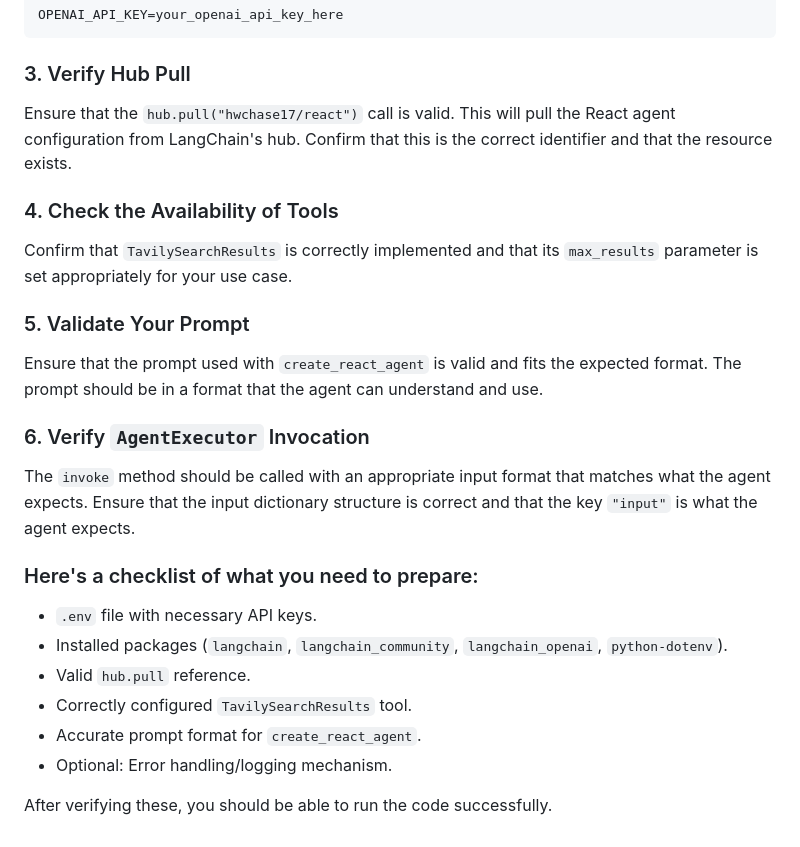
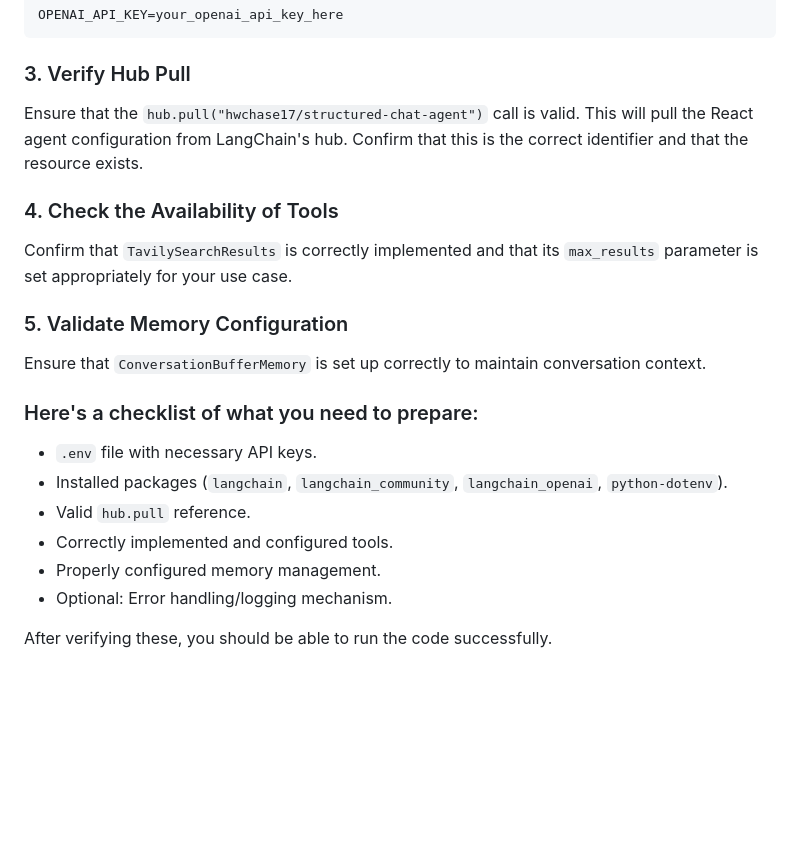
Before and after one commit to Michal-Surmacz/AI_Agents, a Markdown page: README.md, the part around one of its changes. Drawn GitHub-style; blank space fills up the shorter version.

````diff
--- a/README.md
+++ b/README.md
@@ -92,23 +134,21 @@ OPENAI_API_KEY=your_openai_api_key_here
 ```
 
 ### 3. Verify Hub Pull
-Ensure that the `hub.pull("hwchase17/react")` call is valid. This will pull the React agent configuration from LangChain's hub. Confirm that this is the correct identifier and that the resource exists.
+Ensure that the `hub.pull("hwchase17/structured-chat-agent")` call is valid. This will pull the React agent configuration from LangChain's hub. Confirm that this is the correct identifier and that the resource exists.
 
 ### 4. Check the Availability of Tools
 Confirm that `TavilySearchResults` is correctly implemented and that its `max_results` parameter is set appropriately for your use case.
 
-### 5. Validate Your Prompt
-Ensure that the prompt used with `create_react_agent` is valid and fits the expected format. The prompt should be in a format that the agent can understand and use.
+### 5. Validate Memory Configuration
+Ensure that `ConversationBufferMemory` is set up correctly to maintain conversation context.
 
-### 6. Verify `AgentExecutor` Invocation
-The `invoke` method should be called with an appropriate input format that matches what the agent expects. Ensure that the input dictionary structure is correct and that the key `"input"` is what the agent expects.
 
 ### Here's a checklist of what you need to prepare:
 - `.env` file with necessary API keys.
 - Installed packages (`langchain`, `langchain_community`, `langchain_openai`, `python-dotenv`).
 - Valid `hub.pull` reference.
-- Correctly configured `TavilySearchResults` tool.
-- Accurate prompt format for `create_react_agent`.
+- Correctly implemented and configured tools.
+- Properly configured memory management.
 - Optional: Error handling/logging mechanism.
 
 After verifying these, you should be able to run the code successfully.
````
Also changed, not shown: other parts of README.md (+91 -49 lines).
